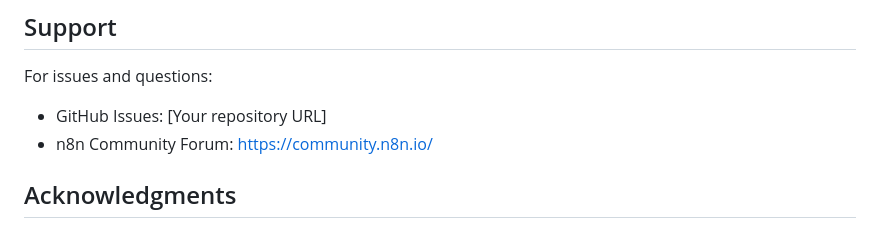
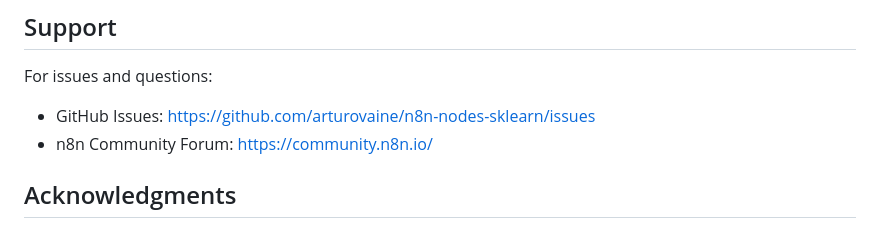
Before and after one commit to arturovaine/n8n-nodes-sklearn, a Markdown page: README.md, the part around the change. Rendered like a GitHub page.

Commit message:
docs: fix GitHub Issues URL in README

```diff
--- a/README.md
+++ b/README.md
@@ -282,7 +282,7 @@ MIT
 ## Support
 
 For issues and questions:
-- GitHub Issues: [Your repository URL]
+- GitHub Issues: https://github.com/arturovaine/n8n-nodes-sklearn/issues
 - n8n Community Forum: https://community.n8n.io/
 
 ## Acknowledgments
```
